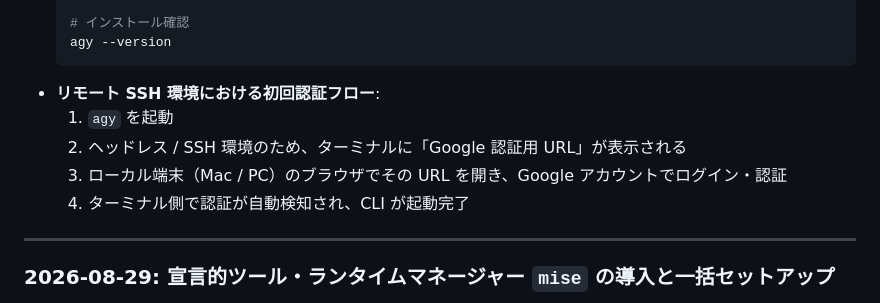
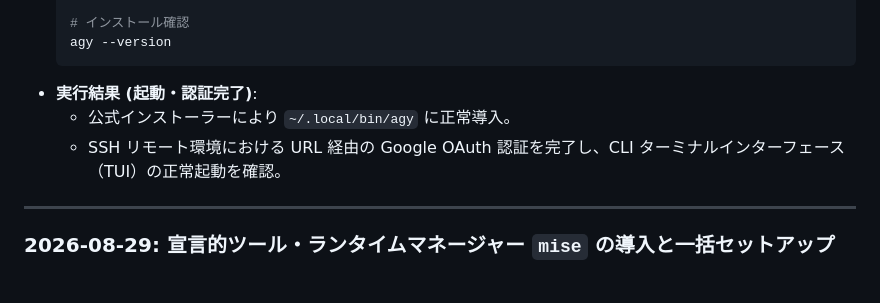
Before and after one commit to AobaIwaki123/ai-workspace, a Markdown page: wsl-server/note/03_setup_execution_log.md, the part around the change. Drawn GitHub-style.

Commit message:
docs(wsl-server): Antigravity CLI(agy)の起動・OAuth認証完了実績を作業ログに記録

````diff
--- a/wsl-server/note/03_setup_execution_log.md
+++ b/wsl-server/note/03_setup_execution_log.md
@@ -196,11 +196,9 @@
   # インストール確認
   agy --version
   ```
-- **リモート SSH 環境における初回認証フロー**:
-  1. `agy` を起動
-  2. ヘッドレス / SSH 環境のため、ターミナルに「Google 認証用 URL」が表示される
-  3. ローカル端末（Mac / PC）のブラウザでその URL を開き、Google アカウントでログイン・認証
-  4. ターミナル側で認証が自動検知され、CLI が起動完了
+- **実行結果 (起動・認証完了)**:
+  - 公式インストーラーにより `~/.local/bin/agy` に正常導入。
+  - SSH リモート環境における URL 経由の Google OAuth 認証を完了し、CLI ターミナルインターフェース（TUI）の正常起動を確認。
 
 ---
 
````
